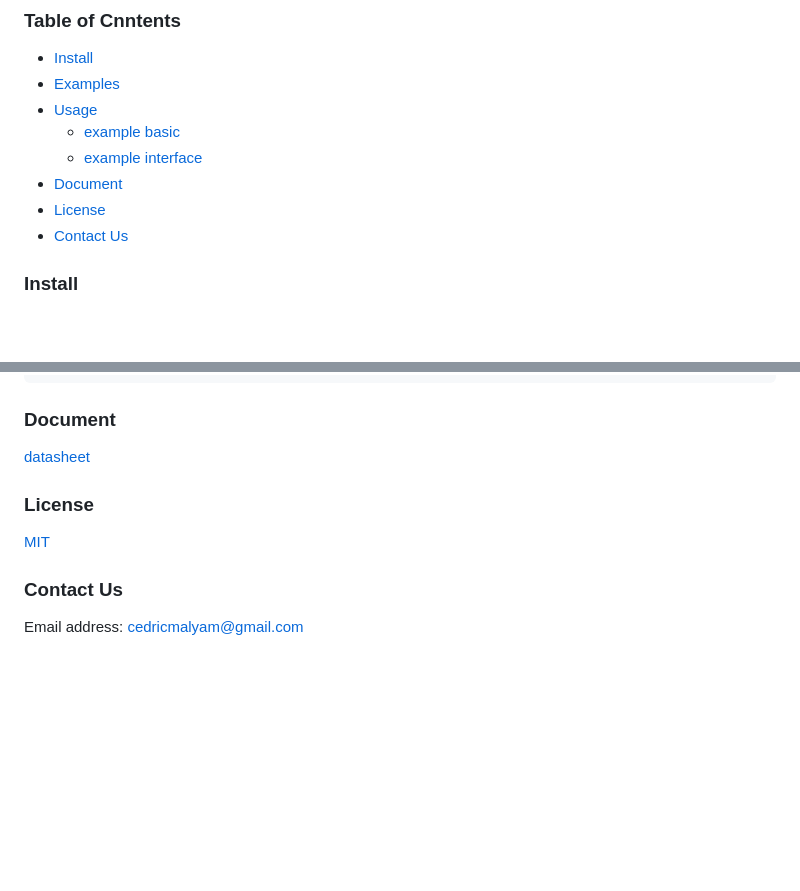
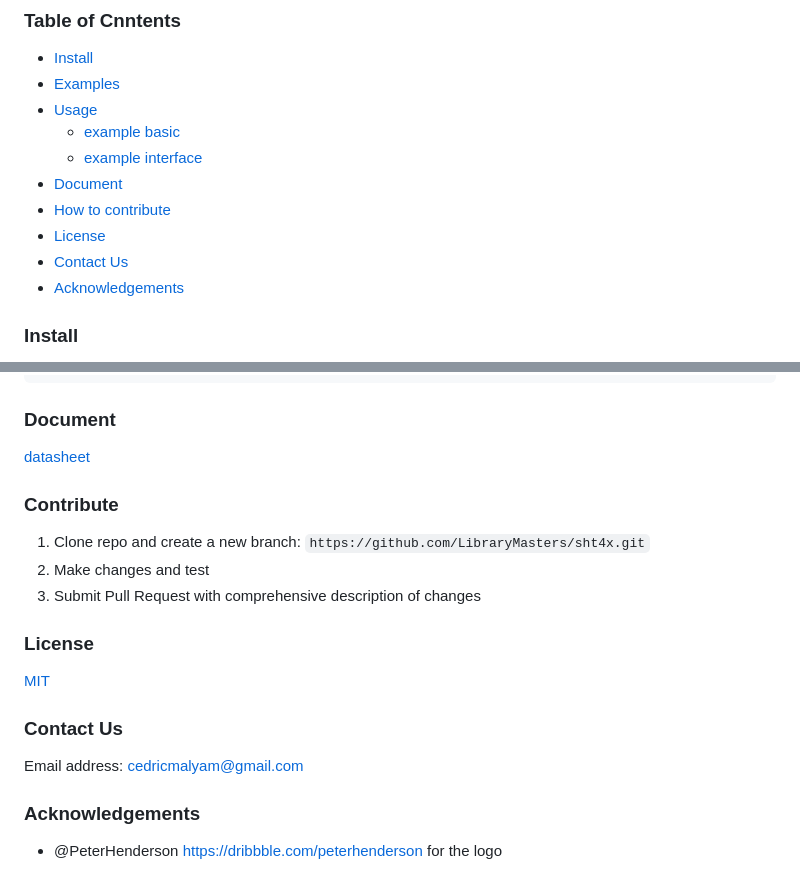
Before and after one commit to LibraryMasters/sht4x, a Markdown page: README.md, 2 parts joined by grey strips. Rendered like a GitHub page; blank space fills up the shorter version.

````diff
--- a/README.md
+++ b/README.md
@@ -24,8 +24,10 @@ The Library masters SHT4x is the full function driver of the SHT4x sensors serie
     - [example basic](#example-basic)
     - [example interface](#example-interface)
   - [Document](#Document)
+  - [How to contribute](#Contribute)
   - [License](#License)
   - [Contact Us](#Contact-Us)
+  - [Acknowledgements](#Acknowledgements)
 
   ### Install
   - refer to video: "coming soon..."
@@ -197,8 +199,16 @@ uint8_t i2c_read(uint8_t addr, uint8_t reg, uint8_t *buf, uint16_t len) {
 
   ### Document
   [datasheet](https://github.com/LibraryMasters/sht4x/blob/master/Document/Datasheet_SHT4x%20temperature%20sensor.pdf)
+
+  ### Contribute
+   1. Clone repo and create a new branch: ```https://github.com/LibraryMasters/sht4x.git```
+   2. Make changes and test
+   3. Submit Pull Request with comprehensive description of changes
   ### License
   [MIT](https://choosealicense.com/licenses/mit/)
 ### Contact Us
 
 Email address: cedricmalyam@gmail.com
+
+### Acknowledgements
+- @PeterHenderson https://dribbble.com/peterhenderson for the logo
````
